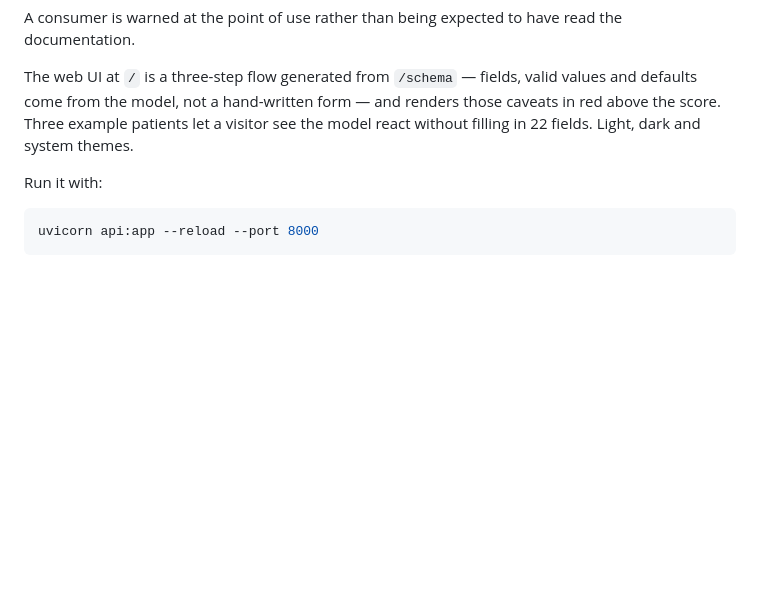
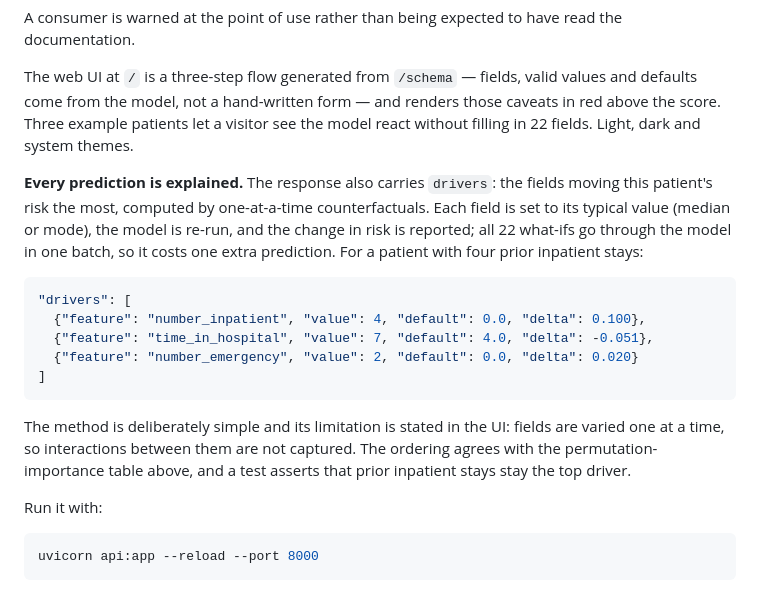
Before and after one commit to Yasminenaser1/tabular-lab, a Markdown page: README.md, the part around the change. Rendered like a GitHub page; blank space fills up the shorter version.

Commit message:
README: document per-prediction drivers

````diff
--- a/README.md
+++ b/README.md
@@ -133,6 +133,26 @@ renders those caveats in red above the score. Three example patients let a
 visitor see the model react without filling in 22 fields. Light, dark and
 system themes.
 
+**Every prediction is explained.** The response also carries `drivers`: the
+fields moving this patient's risk the most, computed by one-at-a-time
+counterfactuals. Each field is set to its typical value (median or mode), the
+model is re-run, and the change in risk is reported; all 22 what-ifs go
+through the model in one batch, so it costs one extra prediction. For a
+patient with four prior inpatient stays:
+
+```json
+"drivers": [
+  {"feature": "number_inpatient", "value": 4, "default": 0.0, "delta": 0.100},
+  {"feature": "time_in_hospital", "value": 7, "default": 4.0, "delta": -0.051},
+  {"feature": "number_emergency", "value": 2, "default": 0.0, "delta": 0.020}
+]
+```
+
+The method is deliberately simple and its limitation is stated in the UI:
+fields are varied one at a time, so interactions between them are not
+captured. The ordering agrees with the permutation-importance table above,
+and a test asserts that prior inpatient stays stay the top driver.
+
 Run it with:
 
 ```bash
````
